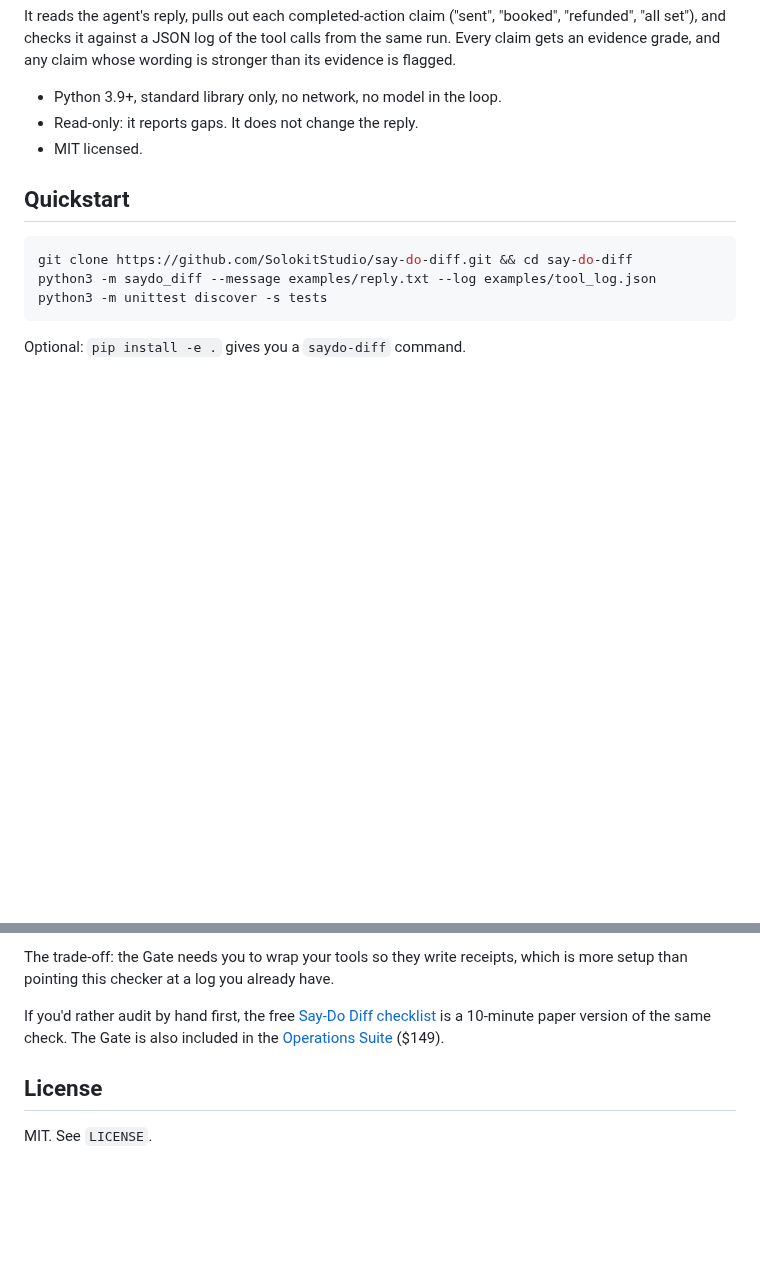
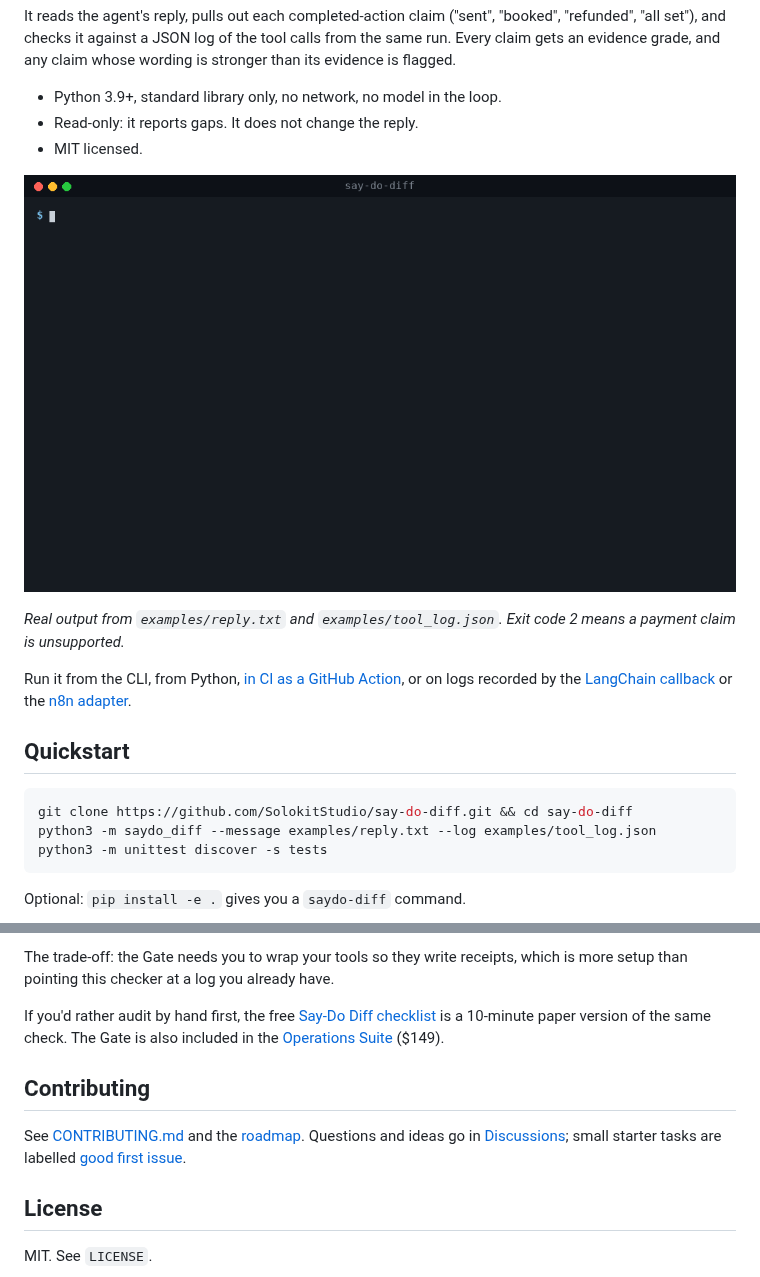
Before and after one commit to SolokitStudio/say-do-diff, a Markdown page: README.md, 2 parts joined by grey strips. Drawn GitHub-style; pictures changed too: docs/demo.gif (added); blank space fills up the shorter version.

Commit message:
v0.2.0: GitHub Action, LangChain callback, demo GIF, roadmap and contributing guide

```diff
--- a/README.md
+++ b/README.md
@@ -7,6 +9,12 @@ It reads the agent's reply, pulls out each completed-action claim ("sent", "book
 - Python 3.9+, standard library only, no network, no model in the loop.
 - Read-only: it reports gaps. It does not change the reply.
 - MIT licensed.
+
+![Say-Do Diff flagging unsupported claims in an agent reply](docs/demo.gif)
+
+*Real output from `examples/reply.txt` and `examples/tool_log.json`. Exit code 2 means a payment claim is unsupported.*
+
+Run it from the CLI, from Python, [in CI as a GitHub Action](#github-action), or on logs recorded by the [LangChain callback](#langchain--langgraph) or the [n8n adapter](#n8n).
 
 ## Quickstart
 
@@ -129,6 +169,10 @@ The trade-off: the Gate needs you to wrap your tools so they write receipts, whi
 
 If you'd rather audit by hand first, the free [Say-Do Diff checklist](https://solokit33.gumroad.com/l/bkgskz) is a 10-minute paper version of the same check. The Gate is also included in the [Operations Suite](https://solokit33.gumroad.com/l/operations-trio) ($149).
 
+## Contributing
+
+See [CONTRIBUTING.md](CONTRIBUTING.md) and the [roadmap](ROADMAP.md). Questions and ideas go in [Discussions](https://github.com/SolokitStudio/say-do-diff/discussions); small starter tasks are labelled [good first issue](https://github.com/SolokitStudio/say-do-diff/labels/good%20first%20issue).
+
 ## License
 
 MIT. See `LICENSE`.
```
Also changed, not shown: other parts of README.md (+34 -0 lines), CHANGELOG.md (added, +18 -0 lines), CONTRIBUTING.md (added, +46 -0 lines), ROADMAP.md (added, +32 -0 lines), examples/langchain/README.md (added, +72 -0 lines), 10 other files.
